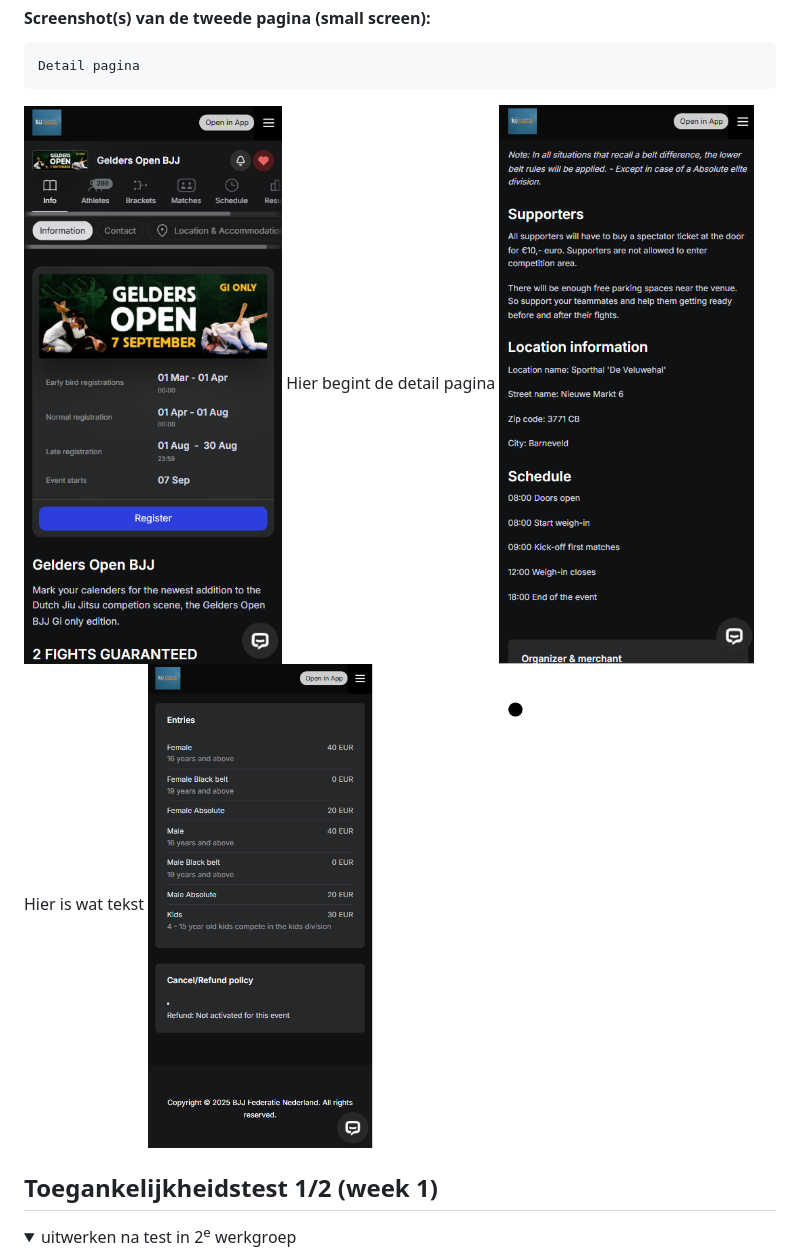
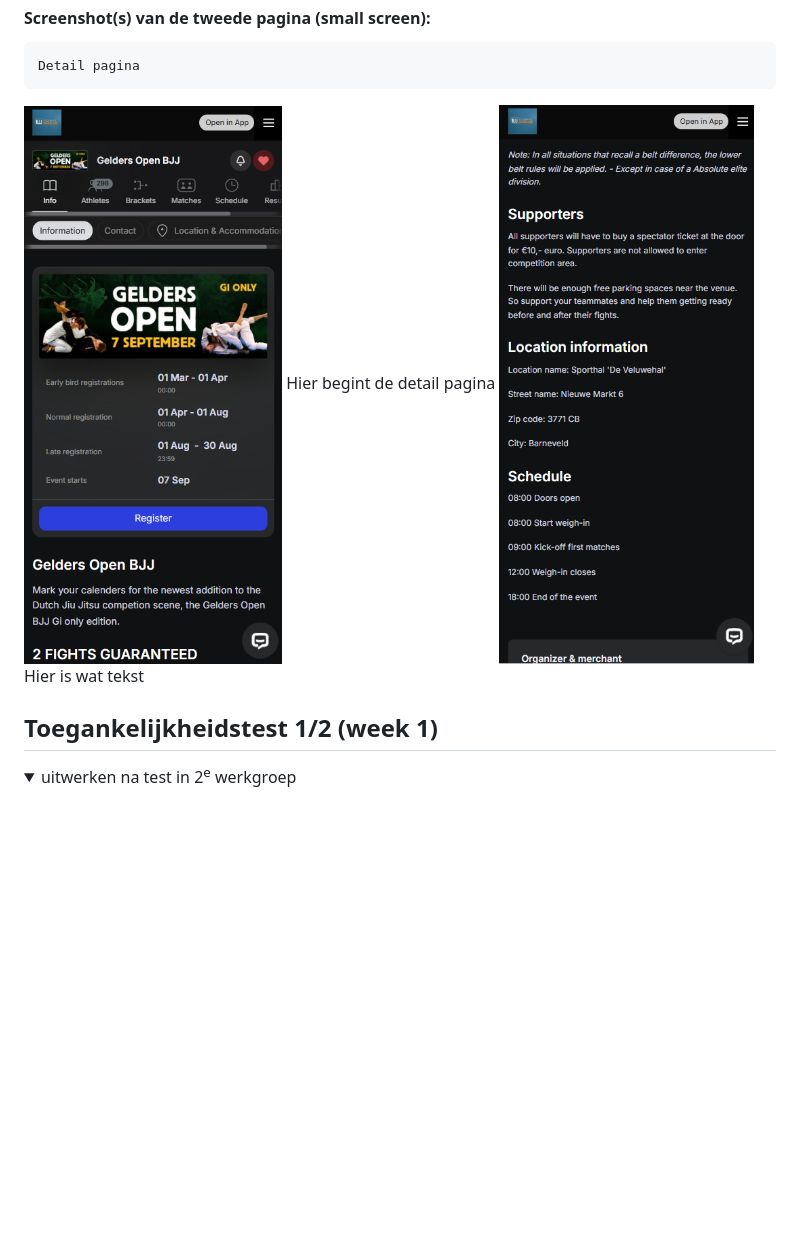
Before and after one commit to 3lif777/FED, a Markdown page: README.md, the part around the change printed below. Rendered like a GitHub page; folded sections open; blank space fills up the shorter version.

```diff
--- a/README.md
+++ b/README.md
@@ -43,9 +43,8 @@ Responsive (en surface plane als er tijd voor is)
 
   #### Screenshot(s) van de tweede pagina (small screen):
     Detail pagina
-<img src="readme-images/sc4.png" width="375px" alt="omschrijving van de pagina"> Hier begint de detail pagina
-<img src="readme-images/sc5.png" width="375px" alt="omschrijving van de pagina"> Hier is wat tekst
-<img src="readme-images/sc7.png" width="375px" alt="omschrijving van de pagina">
+<img src="readme-images/sc4.png" width="350px" alt="detail pagina"> Hier begint de detail pagina
+<img src="readme-images/sc5.png" width="350px" alt="detail pagina"> Hier is wat tekst
 
 
 </details>
```
Also changed, not shown: other parts of README.md (+2 -2 lines).
